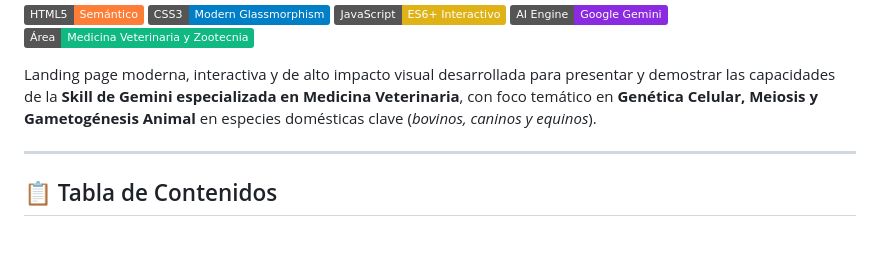
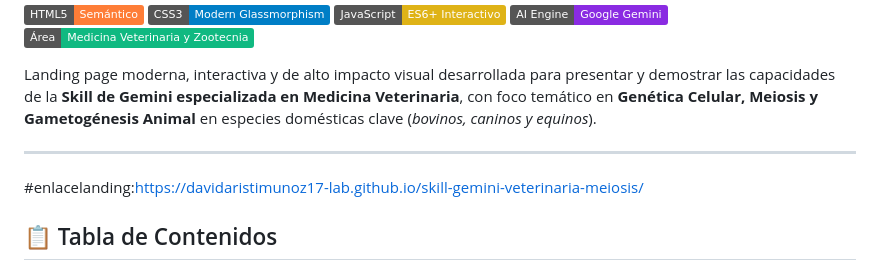
Before and after one commit to davidaristimunoz17-lab/skill-gemini-veterinaria-meiosis, a Markdown page: README.md, the part around the change. Rendered like a GitHub page; badges without logos; blank space fills up the shorter version.

```diff
--- a/README.md
+++ b/README.md
@@ -9,7 +9,7 @@
 Landing page moderna, interactiva y de alto impacto visual desarrollada para presentar y demostrar las capacidades de la **Skill de Gemini especializada en Medicina Veterinaria**, con foco temático en **Genética Celular, Meiosis y Gametogénesis Animal** en especies domésticas clave (*bovinos, caninos y equinos*).
 
 ---
-
+#enlacelanding:https://davidaristimunoz17-lab.github.io/skill-gemini-veterinaria-meiosis/
 ## 📋 Tabla de Contenidos
 
 1. [Visión General del Proyecto](#-visión-general-del-proyecto)
```
